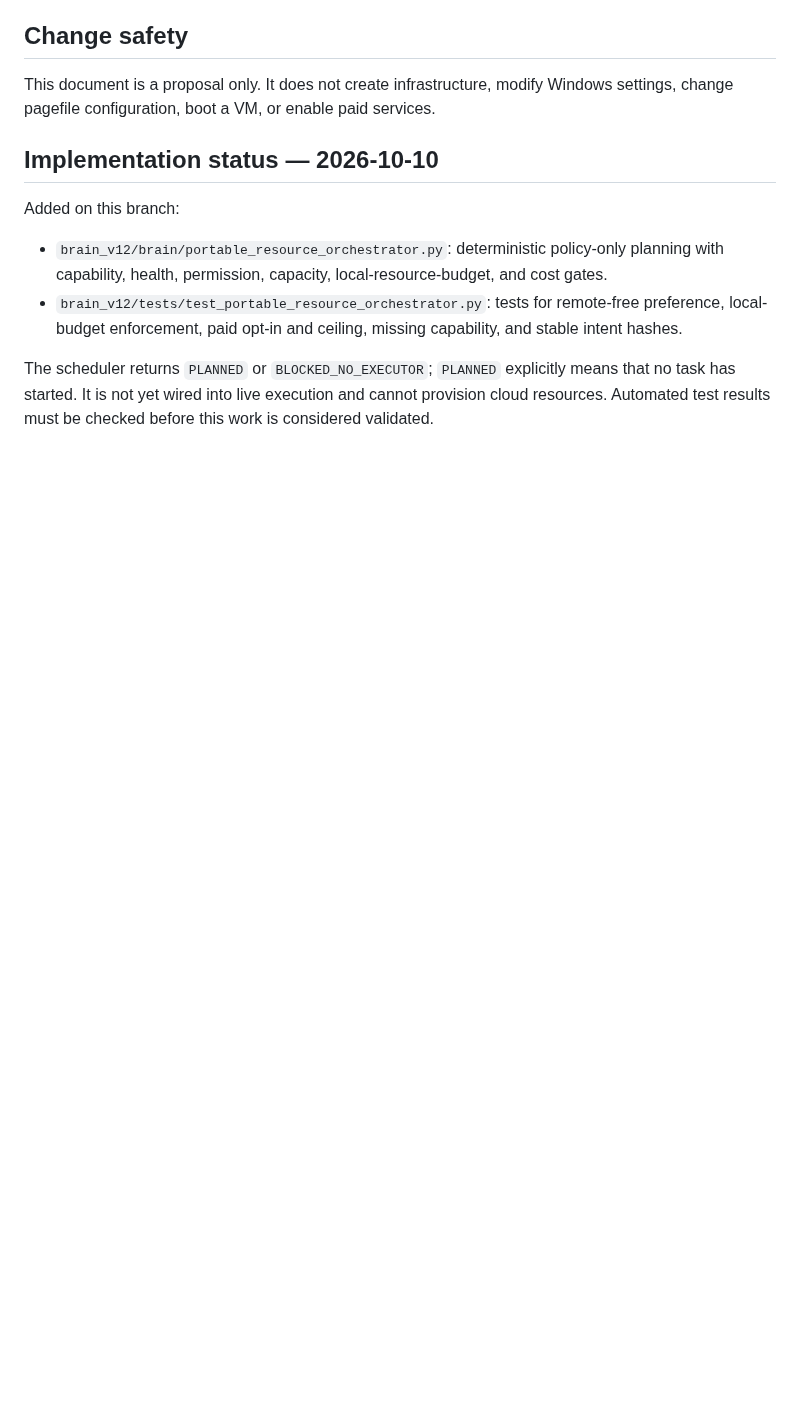
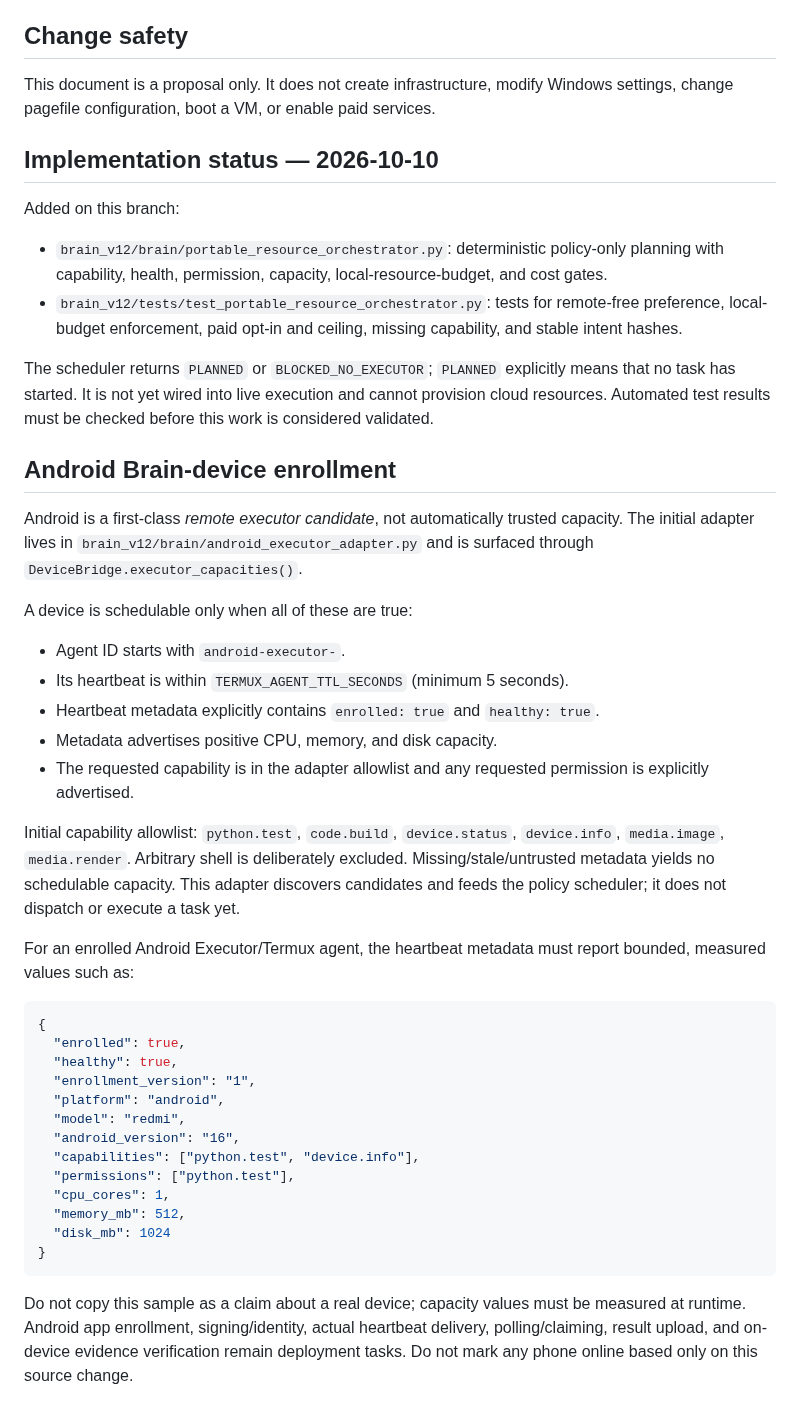
Before and after one commit to omarenserat1980/MySimpleProject, a Markdown page: docs/PORTABLE_RESOURCE_ORCHESTRATION.md, the part around the change. Rendered like a GitHub page; blank space fills up the shorter version.

Commit message:
Document safe Android executor enrollment and scheduling

````diff
--- a/docs/PORTABLE_RESOURCE_ORCHESTRATION.md
+++ b/docs/PORTABLE_RESOURCE_ORCHESTRATION.md
@@ -114,3 +114,34 @@ Added on this branch:
 - `brain_v12/tests/test_portable_resource_orchestrator.py`: tests for remote-free preference, local-budget enforcement, paid opt-in and ceiling, missing capability, and stable intent hashes.
 
 The scheduler returns `PLANNED` or `BLOCKED_NO_EXECUTOR`; `PLANNED` explicitly means that no task has started. It is not yet wired into live execution and cannot provision cloud resources. Automated test results must be checked before this work is considered validated.
+
+## Android Brain-device enrollment
+
+Android is a first-class *remote executor candidate*, not automatically trusted capacity. The initial adapter lives in `brain_v12/brain/android_executor_adapter.py` and is surfaced through `DeviceBridge.executor_capacities()`.
+
+A device is schedulable only when all of these are true:
+- Agent ID starts with `android-executor-`.
+- Its heartbeat is within `TERMUX_AGENT_TTL_SECONDS` (minimum 5 seconds).
+- Heartbeat metadata explicitly contains `enrolled: true` and `healthy: true`.
+- Metadata advertises positive CPU, memory, and disk capacity.
+- The requested capability is in the adapter allowlist and any requested permission is explicitly advertised.
+
+Initial capability allowlist: `python.test`, `code.build`, `device.status`, `device.info`, `media.image`, `media.render`. Arbitrary shell is deliberately excluded. Missing/stale/untrusted metadata yields no schedulable capacity. This adapter discovers candidates and feeds the policy scheduler; it does not dispatch or execute a task yet.
+
+For an enrolled Android Executor/Termux agent, the heartbeat metadata must report bounded, measured values such as:
+```json
+{
+  "enrolled": true,
+  "healthy": true,
+  "enrollment_version": "1",
+  "platform": "android",
+  "model": "redmi",
+  "android_version": "16",
+  "capabilities": ["python.test", "device.info"],
+  "permissions": ["python.test"],
+  "cpu_cores": 1,
+  "memory_mb": 512,
+  "disk_mb": 1024
+}
+```
+Do not copy this sample as a claim about a real device; capacity values must be measured at runtime. Android app enrollment, signing/identity, actual heartbeat delivery, polling/claiming, result upload, and on-device evidence verification remain deployment tasks. Do not mark any phone online based only on this source change.
````
